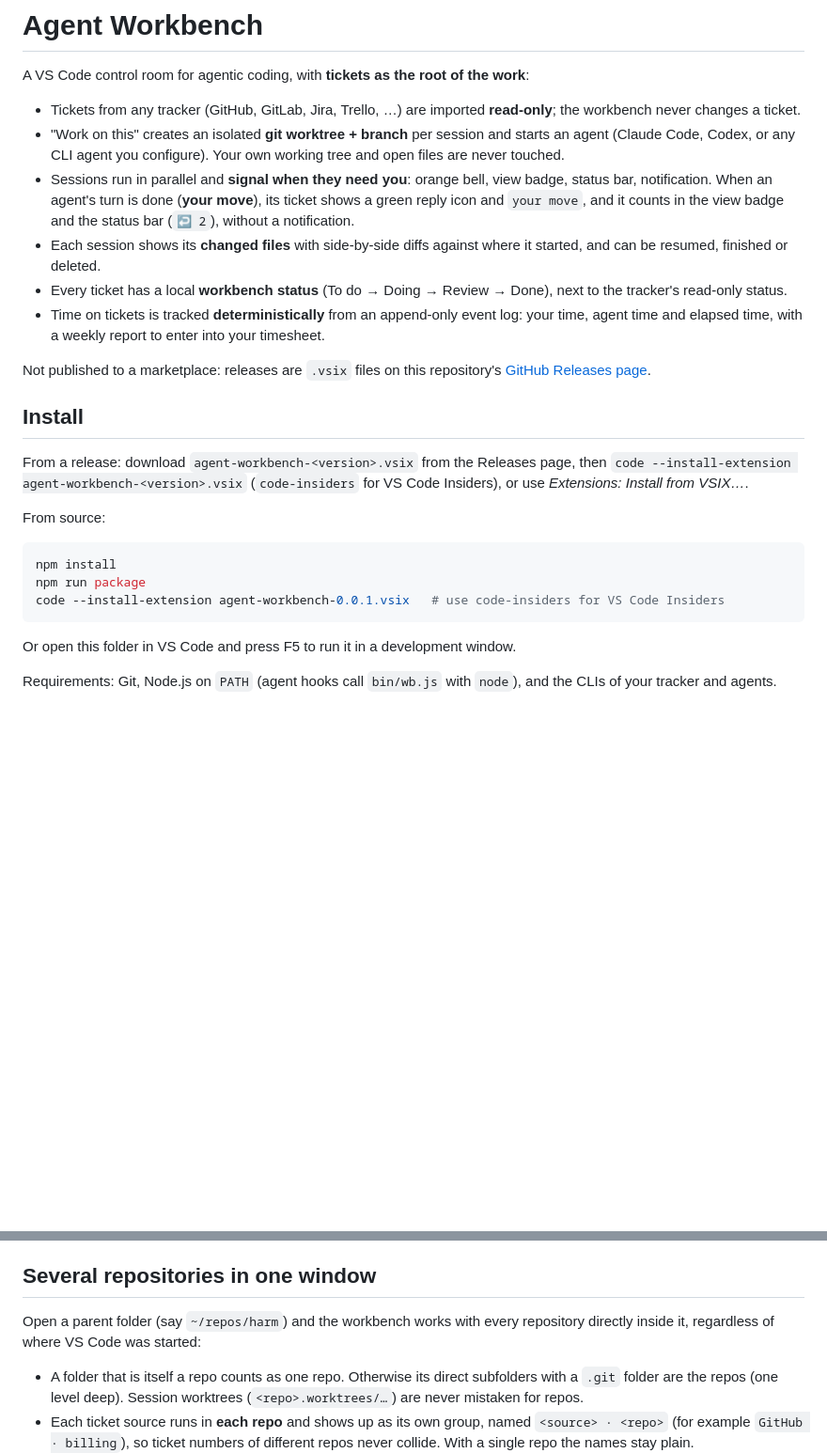
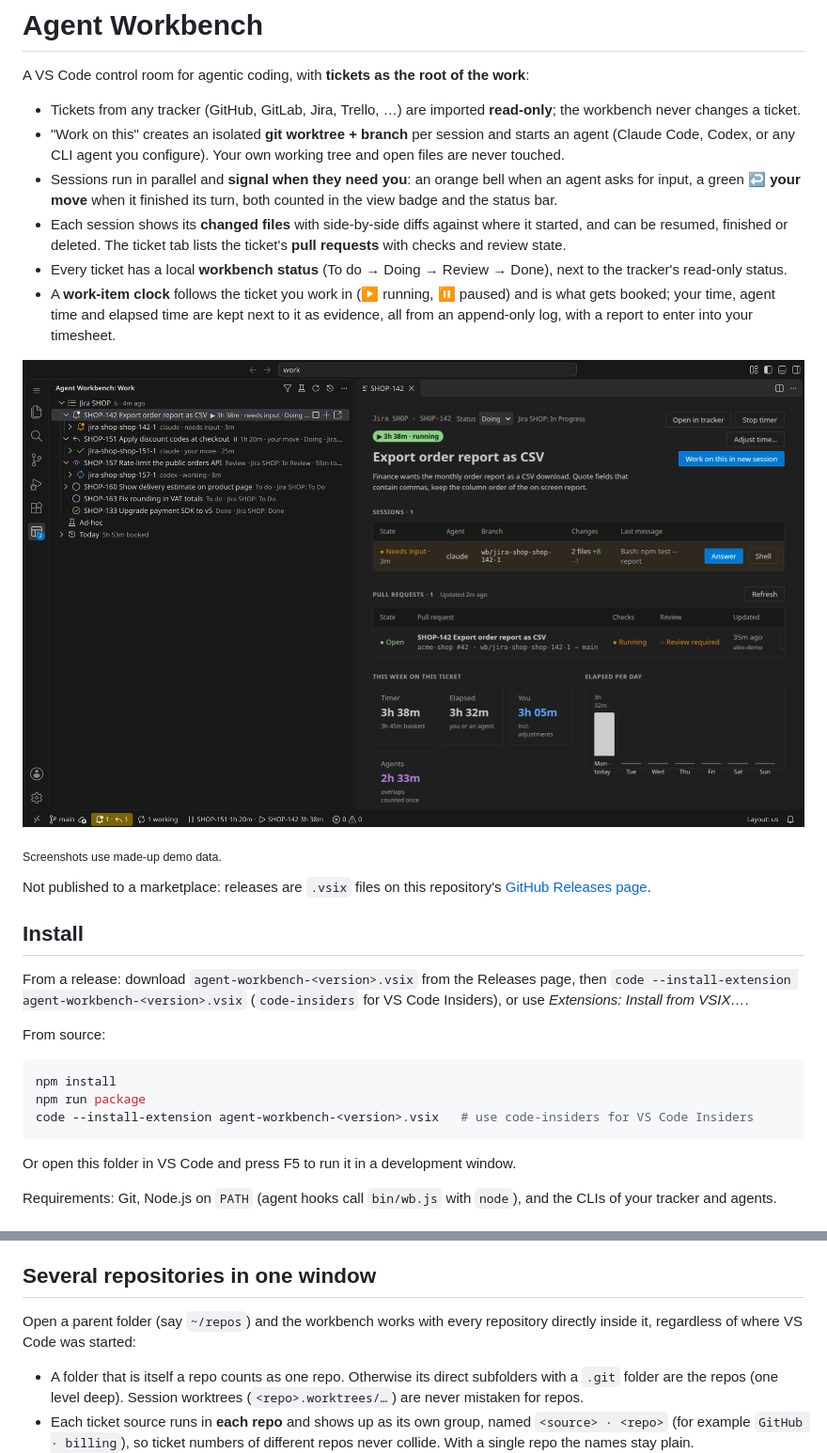
Before and after one commit to vincentbockaert/agent-workbench, a Markdown page: README.md, 2 parts joined by grey strips. Shown at 94% size. Rendered like a GitHub page; pictures changed too: docs/images/overview.png (added); blank space fills up the shorter version.

Commit message:
README: screenshots with demo data, signals table, clock in the intro
Co-Authored-By: Claude Opus 5.5 <noreply@anthropic.com>

````diff
--- a/README.md
+++ b/README.md
@@ -4,10 +4,14 @@ A VS Code control room for agentic coding, with **tickets as the root of the wor
 
 - Tickets from any tracker (GitHub, GitLab, Jira, Trello, …) are imported **read-only**; the workbench never changes a ticket.
 - "Work on this" creates an isolated **git worktree + branch** per session and starts an agent (Claude Code, Codex, or any CLI agent you configure). Your own working tree and open files are never touched.
-- Sessions run in parallel and **signal when they need you**: orange bell, view badge, status bar, notification. When an agent's turn is done (**your move**), its ticket shows a green reply icon and `your move`, and it counts in the view badge and the status bar (`↩ 2`), without a notification.
-- Each session shows its **changed files** with side-by-side diffs against where it started, and can be resumed, finished or deleted.
+- Sessions run in parallel and **signal when they need you**: an orange bell when an agent asks for input, a green ↩ **your move** when it finished its turn, both counted in the view badge and the status bar.
+- Each session shows its **changed files** with side-by-side diffs against where it started, and can be resumed, finished or deleted. The ticket tab lists the ticket's **pull requests** with checks and review state.
 - Every ticket has a local **workbench status** (To do → Doing → Review → Done), next to the tracker's read-only status.
-- Time on tickets is tracked **deterministically** from an append-only event log: your time, agent time and elapsed time, with a weekly report to enter into your timesheet.
+- A **work-item clock** follows the ticket you work in (▶ running, ⏸ paused) and is what gets booked; your time, agent time and elapsed time are kept next to it as evidence, all from an append-only log, with a report to enter into your timesheet.
+
+![The Work view with tickets, sessions and running clocks, next to a ticket tab with its session, pull request and time](docs/images/overview.png)
+
+<sub>Screenshots use made-up demo data.</sub>
 
 Not published to a marketplace: releases are `.vsix` files on this repository's [GitHub Releases page](https://github.com/vincentbockaert/agent-workbench/releases).
 
@@ -21,7 +25,7 @@ From source:
 ```bash
 npm install
 npm run package
-code --install-extension agent-workbench-0.0.1.vsix   # use code-insiders for VS Code Insiders
+code --install-extension agent-workbench-<version>.vsix   # use code-insiders for VS Code Insiders
 ```
 
 Or open this folder in VS Code and press F5 to run it in a development window.
@@ -37,7 +41,7 @@ Requirements: Git, Node.js on `PATH` (agent hooks call `bin/wb.js` with `node`),
 
 ## Several repositories in one window
 
-Open a parent folder (say `~/repos/harm`) and the workbench works with every repository directly inside it, regardless of where VS Code was started:
+Open a parent folder (say `~/repos`) and the workbench works with every repository directly inside it, regardless of where VS Code was started:
 
 - A folder that is itself a repo counts as one repo. Otherwise its direct subfolders with a `.git` folder are the repos (one level deep). Session worktrees (`<repo>.worktrees/…`) are never mistaken for repos.
 - Each ticket source runs in **each repo** and shows up as its own group, named `<source> · <repo>` (for example `GitHub · billing`), so ticket numbers of different repos never collide. With a single repo the names stay plain.
````
Also changed, not shown: other parts of README.md (+12 -0 lines), docs/images/time-report.png (added), docs/images/work-tree.png (added).
